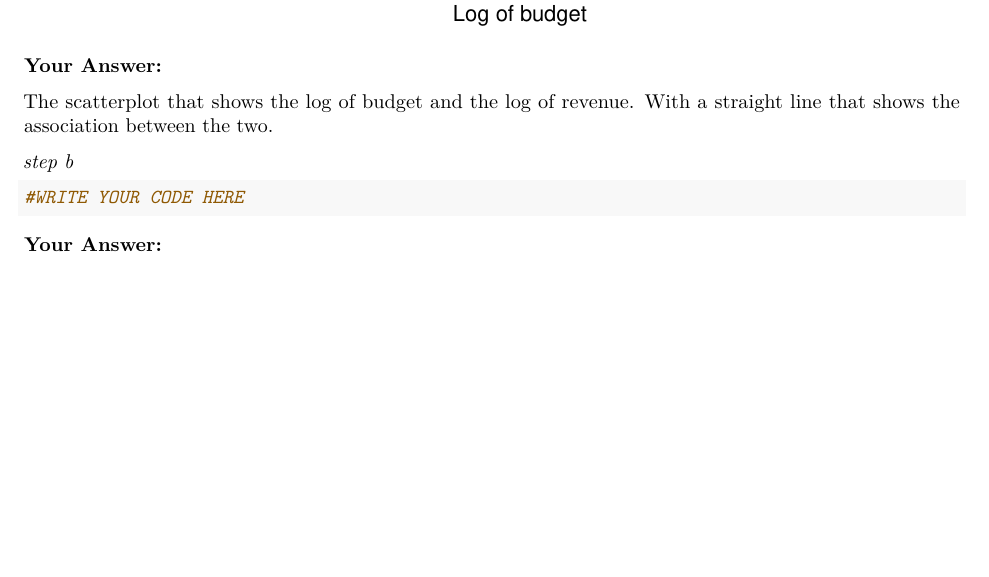
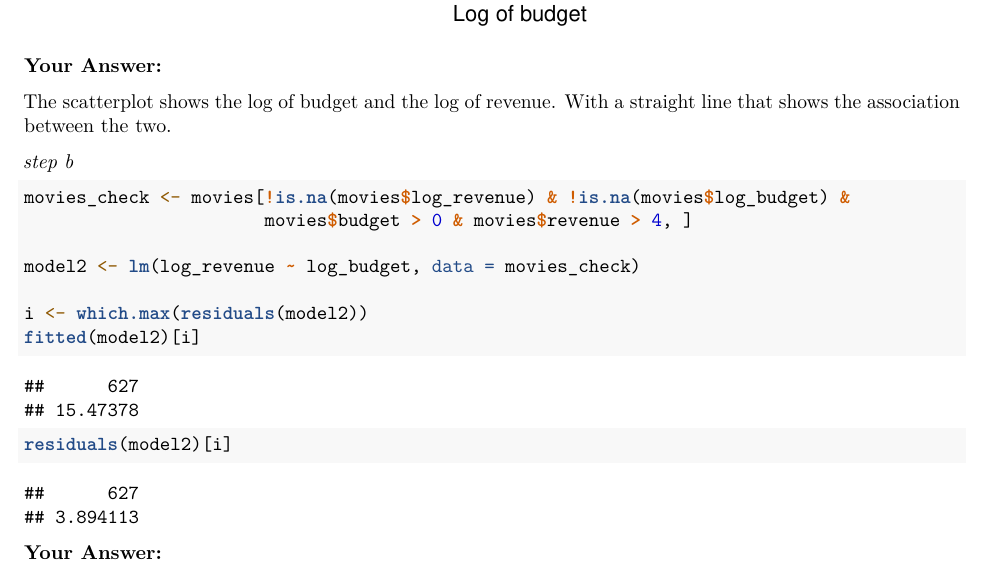
Before and after one commit to Tibbe10/Group-assignment-QRM-2-group-21, an R Markdown document (Assignment6 (1).Rmd): part of page 20 of 21 before the commit and part of page 20 of 22 after it, cut so that both start at the same text, the shorter picture padded with empty space. Rendered offline with R 4.5, knitr and Pandoc, then LaTeX, with nearby package versions; some code elsewhere in the file could not run offline.

Commit message:
Update Assignment6 (1).Rmd

````diff
--- a/Assignment6 (1).Rmd
+++ b/Assignment6 (1).Rmd
@@ -626,12 +626,20 @@ theme_minimal()
 
 **Your Answer:**
 
-The scatterplot that shows the log of budget and the log of revenue. With a straight line that shows the association between the two.
+The scatterplot shows the log of budget and the log of revenue. With a straight line that shows the association between the two.
 
 *step b*
 
 ```{r}
-#WRITE YOUR CODE HERE
+movies_check <- movies[!is.na(movies$log_revenue) & !is.na(movies$log_budget) &
+                       movies$budget > 0 & movies$revenue > 4, ]
+
+model2 <- lm(log_revenue ~ log_budget, data = movies_check)
+
+i <- which.max(residuals(model2))
+fitted(model2)[i]
+residuals(model2)[i]
+
 
 ```
 
````
